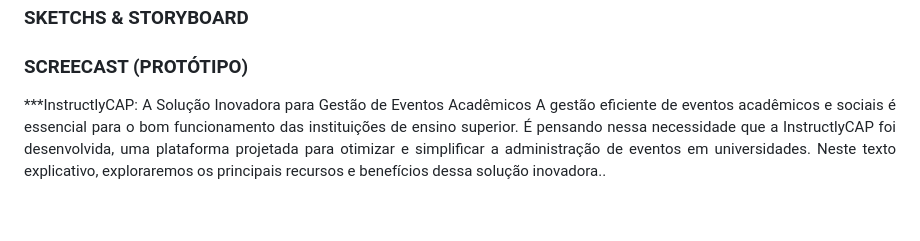
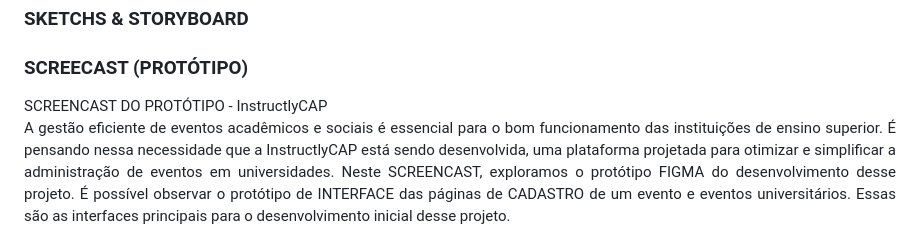
Before and after one commit to liralves/ads.github.io, a Markdown page: README.md, the part around the change. Rendered like a GitHub page; blank space fills up the shorter version.

```diff
--- a/README.md
+++ b/README.md
@@ -47,8 +47,8 @@ Abaixo, é possível visualizar imagens do BOARD e BACKLOG do desenvolvimento do
 
 ### SCREECAST (PROTÓTIPO)
 <p align="justify">
-***InstructlyCAP: A Solução Inovadora para Gestão de Eventos Acadêmicos
-A gestão eficiente de eventos acadêmicos e sociais é essencial para o bom funcionamento das instituições de ensino superior. É pensando nessa necessidade que a InstructlyCAP foi desenvolvida, uma plataforma projetada para otimizar e simplificar a administração de eventos em universidades. Neste texto explicativo, exploraremos os principais recursos e benefícios dessa solução inovadora..</p>
+SCREENCAST DO PROTÓTIPO - InstructlyCAP <BR>
+A gestão eficiente de eventos acadêmicos e sociais é essencial para o bom funcionamento das instituições de ensino superior. É pensando nessa necessidade que a InstructlyCAP está sendo desenvolvida, uma plataforma projetada para otimizar e simplificar a administração de eventos em universidades. Neste SCREENCAST, exploramos o protótipo FIGMA do desenvolvimento desse projeto. É possível observar o protótipo de INTERFACE das páginas de CADASTRO de um evento e eventos universitários. Essas são as interfaces principais para o desenvolvimento inicial desse projeto. </p>
 <p align="center">
    <img height="310" src="SCREECAST_VIDEO(1).gif" align="left">
 </p>
```
